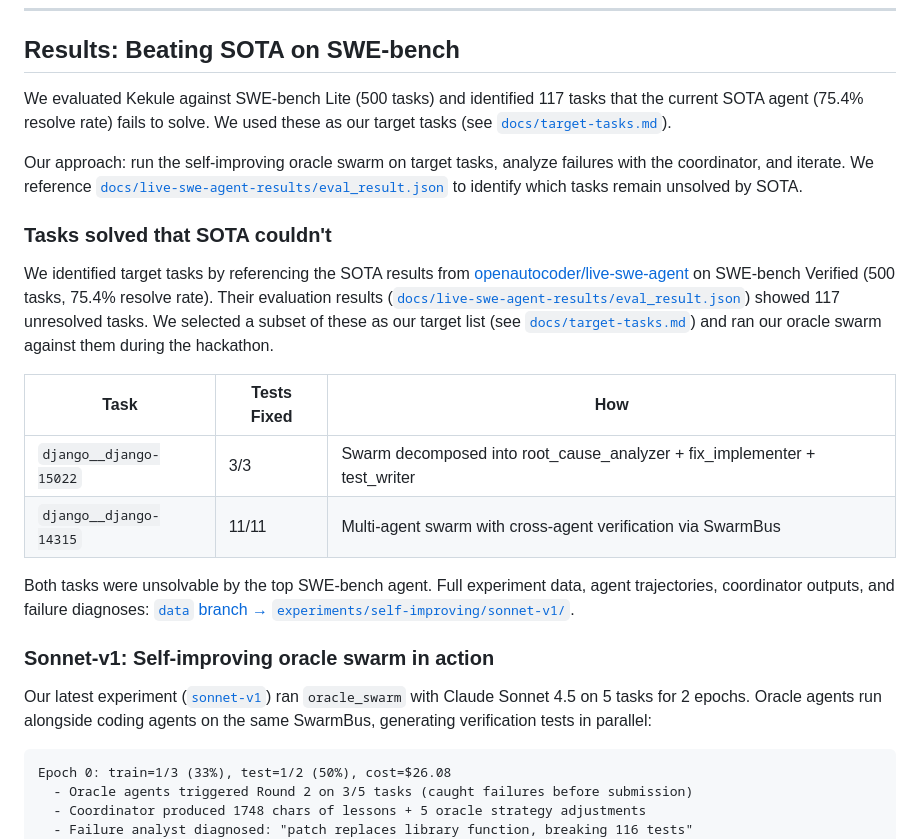
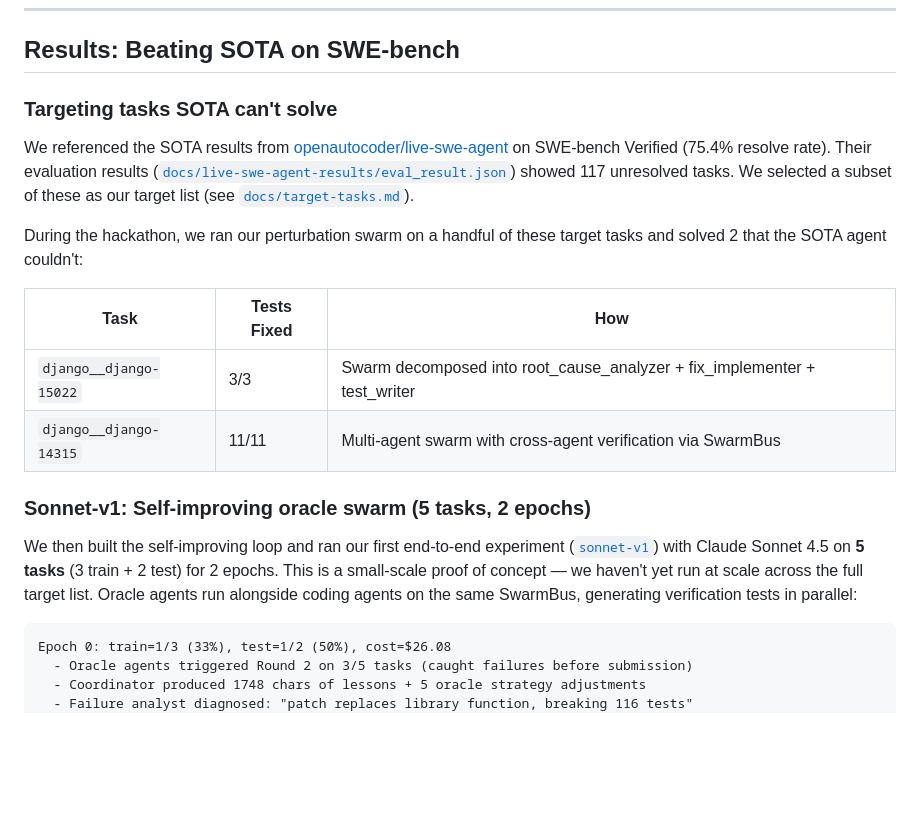
Before and after one commit to archi-max/kekule, a Markdown page: README.md, the part around the change. GitHub-like rendering; blank space fills up the shorter version.

Commit message:
Fix README: clarify we only ran 5 tasks, not full benchmark
- Removed misleading "evaluated against SWE-bench Lite (500 tasks)"
- Clarified we ran a handful of target tasks during hackathon
- Sonnet-v1 explicitly noted as 5 tasks, small-scale proof of concept
- Haven't yet run at scale across full target list

Co-Authored-By: Claude Opus 4.6 (1M context) <noreply@anthropic.com>

````diff
--- a/README.md
+++ b/README.md
@@ -12,24 +12,20 @@ A self-improving heterarchical agent swarm that solves real GitHub issues by dec
 
 ## Results: Beating SOTA on SWE-bench
 
-We evaluated Kekule against SWE-bench Lite (500 tasks) and identified 117 tasks that the current SOTA agent (75.4% resolve rate) fails to solve. We used these as our target tasks (see [`docs/target-tasks.md`](docs/target-tasks.md)).
+### Targeting tasks SOTA can't solve
 
-Our approach: run the self-improving oracle swarm on target tasks, analyze failures with the coordinator, and iterate. We reference [`docs/live-swe-agent-results/eval_result.json`](docs/live-swe-agent-results/eval_result.json) to identify which tasks remain unsolved by SOTA.
+We referenced the SOTA results from [openautocoder/live-swe-agent](https://github.com/openautocoder/live-swe-agent) on SWE-bench Verified (75.4% resolve rate). Their evaluation results ([`docs/live-swe-agent-results/eval_result.json`](docs/live-swe-agent-results/eval_result.json)) showed 117 unresolved tasks. We selected a subset of these as our target list (see [`docs/target-tasks.md`](docs/target-tasks.md)).
 
-### Tasks solved that SOTA couldn't
-
-We identified target tasks by referencing the SOTA results from [openautocoder/live-swe-agent](https://github.com/openautocoder/live-swe-agent) on SWE-bench Verified (500 tasks, 75.4% resolve rate). Their evaluation results ([`docs/live-swe-agent-results/eval_result.json`](docs/live-swe-agent-results/eval_result.json)) showed 117 unresolved tasks. We selected a subset of these as our target list (see [`docs/target-tasks.md`](docs/target-tasks.md)) and ran our oracle swarm against them during the hackathon.
+During the hackathon, we ran our perturbation swarm on a handful of these target tasks and solved 2 that the SOTA agent couldn't:
 
 | Task | Tests Fixed | How |
 |------|------------|-----|
 | `django__django-15022` | 3/3 | Swarm decomposed into root_cause_analyzer + fix_implementer + test_writer |
 | `django__django-14315` | 11/11 | Multi-agent swarm with cross-agent verification via SwarmBus |
 
-Both tasks were unsolvable by the top SWE-bench agent. Full experiment data, agent trajectories, coordinator outputs, and failure diagnoses: [`data` branch → `experiments/self-improving/sonnet-v1/`](../../tree/data/experiments/self-improving/sonnet-v1).
+### Sonnet-v1: Self-improving oracle swarm (5 tasks, 2 epochs)
 
-### Sonnet-v1: Self-improving oracle swarm in action
-
-Our latest experiment ([`sonnet-v1`](../../tree/data/experiments/self-improving/sonnet-v1)) ran `oracle_swarm` with Claude Sonnet 4.5 on 5 tasks for 2 epochs. Oracle agents run alongside coding agents on the same SwarmBus, generating verification tests in parallel:
+We then built the self-improving loop and ran our first end-to-end experiment ([`sonnet-v1`](../../tree/data/experiments/self-improving/sonnet-v1)) with Claude Sonnet 4.5 on **5 tasks** (3 train + 2 test) for 2 epochs. This is a small-scale proof of concept — we haven't yet run at scale across the full target list. Oracle agents run alongside coding agents on the same SwarmBus, generating verification tests in parallel:
 
 ```
 Epoch 0: train=1/3 (33%), test=1/2 (50%), cost=$26.08
````
